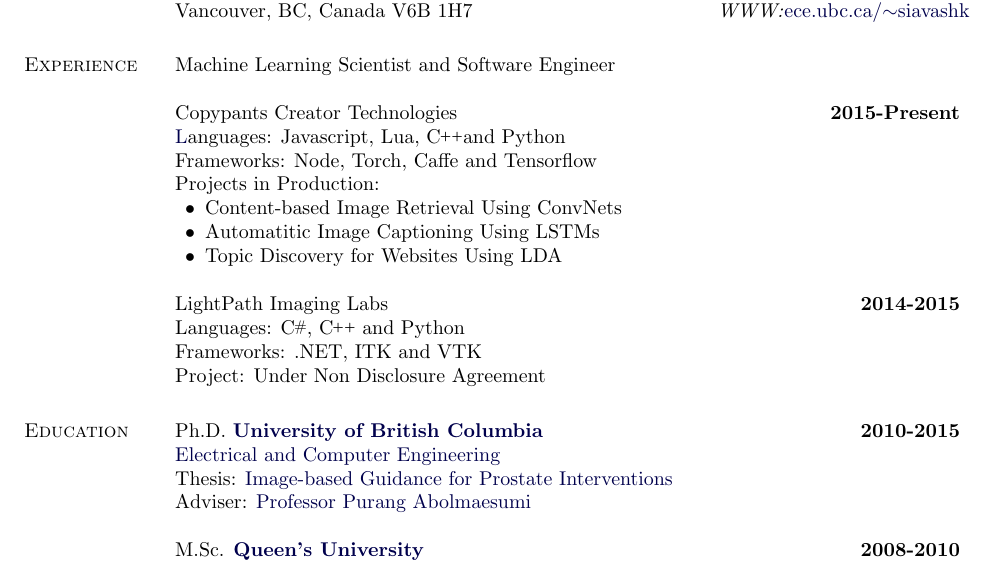
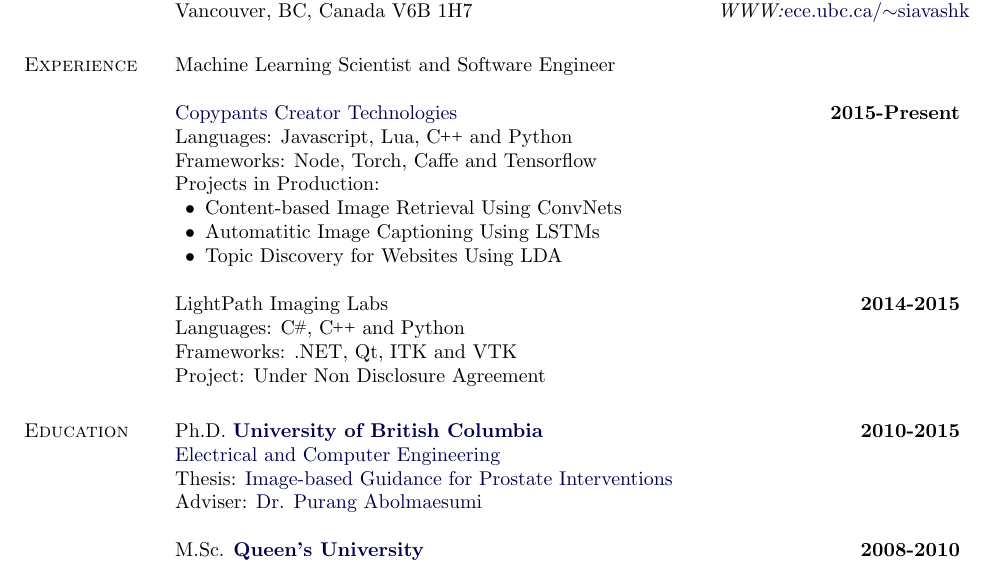
Before and after one commit to siavashk/resume, a LaTeX CV (resume.tex): part of the page, cut so that both start at the same text. Compiled offline with pdfLaTeX.

Commit message:
fixed adviser title

```diff
--- a/resume.tex
+++ b/resume.tex
@@ -119,9 +119,8 @@
 
 \section{Experience}
 Machine Learning Scientist and Software Engineer \\\\
-{Copypants Creator Technologies} \hfill \textbf{2015-Present} \\
-\href{https://www.copypants.com/}
-Languages: Javascript, Lua, \CC and Python \\
+\href{https://www.copypants.com/}{Copypants Creator Technologies} \hfill \textbf{2015-Present} \\
+Languages: Javascript, Lua, \CC~and Python \\
 Frameworks: Node, Torch, Caffe and Tensorflow \\
 Projects in Production:
 \begin{innerlist}
@@ -132,7 +131,7 @@
 
 {LightPath Imaging Labs} \hfill \textbf{2014-2015} \\
 Languages: \Csharp, \CC~and Python \\
-Frameworks: .NET, ITK and VTK \\
+Frameworks: .NET, Qt, ITK and VTK \\
 Project: Under Non Disclosure Agreement
 
 \section{Education}
@@ -140,7 +139,7 @@
 				\href{http://www.ubc.ca/}{\textbf{University~of~British~Columbia}} \hfill \textbf{2010-2015} \\
 				\href{http://www.ece.ubc.ca/}{Electrical and Computer Engineering} \\
         Thesis: \href{https://open.library.ubc.ca/cIRcle/collections/ubctheses/24/items/1.0166782}{Image-based Guidance for Prostate Interventions} \\
-        Adviser: \href{http://www.ece.ubc.ca/~purang/}{Professor Purang~Abolmaesumi} \\
+        Adviser: \href{http://www.ece.ubc.ca/~purang/}{Dr. Purang~Abolmaesumi} \\
 
 M.Sc.
 				\href{http://www.queensu.ca/}{\textbf{Queen's~University}} \hfill \textbf{2008-2010}\\
```
